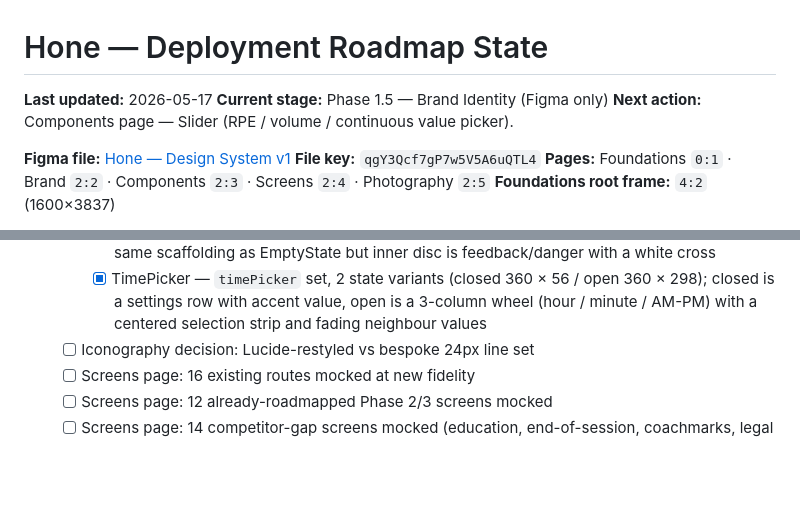
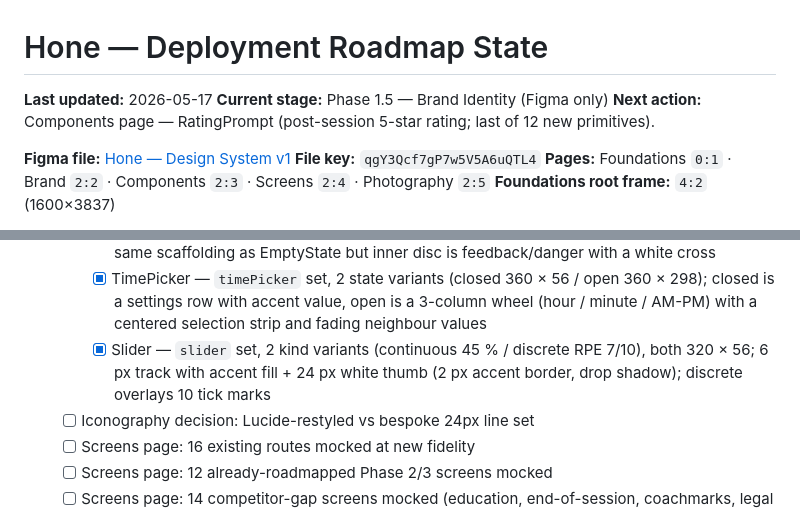
Before and after one commit to idwyte/hello-world, a Markdown page: docs/hone-roadmap-state.md, 2 parts joined by grey strips. Drawn GitHub-style; blank space fills up the shorter version.

Commit message:
chore(coach): Slider done (11/12 new primitives)

```diff
--- a/docs/hone-roadmap-state.md
+++ b/docs/hone-roadmap-state.md
@@ -2,7 +2,7 @@
 
 **Last updated:** 2026-05-17
 **Current stage:** Phase 1.5 — Brand Identity (Figma only)
-**Next action:** Components page — Slider (RPE / volume / continuous value picker).
+**Next action:** Components page — RatingPrompt (post-session 5-star rating; last of 12 new primitives).
 
 **Figma file:** [Hone — Design System v1](https://www.figma.com/design/qgY3Qcf7gP7w5V5A6uQTL4/Hone-%E2%80%94-Design-System-v1)
 **File key:** `qgY3Qcf7gP7w5V5A6uQTL4`
@@ -44,6 +44,7 @@
     - [x] EmptyState — `emptyState` set, 2 kind variants (with-action 320 × 292 / no-action 320 × 218); abstract 120 px illustration (3 concentric circles, dashed outer ring) + title + body + optional CTA
     - [x] ErrorState — `errorState` set, 2 kind variants (retry 320 × 292 / dismiss-only 320 × 218); same scaffolding as EmptyState but inner disc is feedback/danger with a white cross
     - [x] TimePicker — `timePicker` set, 2 state variants (closed 360 × 56 / open 360 × 298); closed is a settings row with accent value, open is a 3-column wheel (hour / minute / AM-PM) with a centered selection strip and fading neighbour values
+    - [x] Slider — `slider` set, 2 kind variants (continuous 45 % / discrete RPE 7/10), both 320 × 56; 6 px track with accent fill + 24 px white thumb (2 px accent border, drop shadow); discrete overlays 10 tick marks
   - [ ] Iconography decision: Lucide-restyled vs bespoke 24px line set
   - [ ] Screens page: 16 existing routes mocked at new fidelity
   - [ ] Screens page: 12 already-roadmapped Phase 2/3 screens mocked
```
